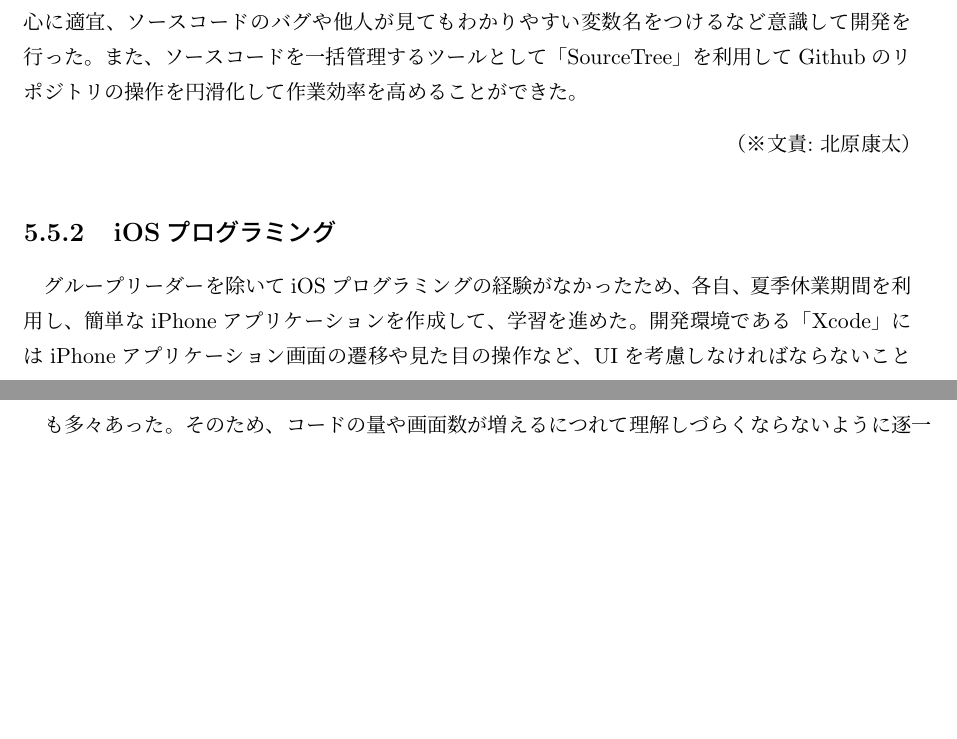
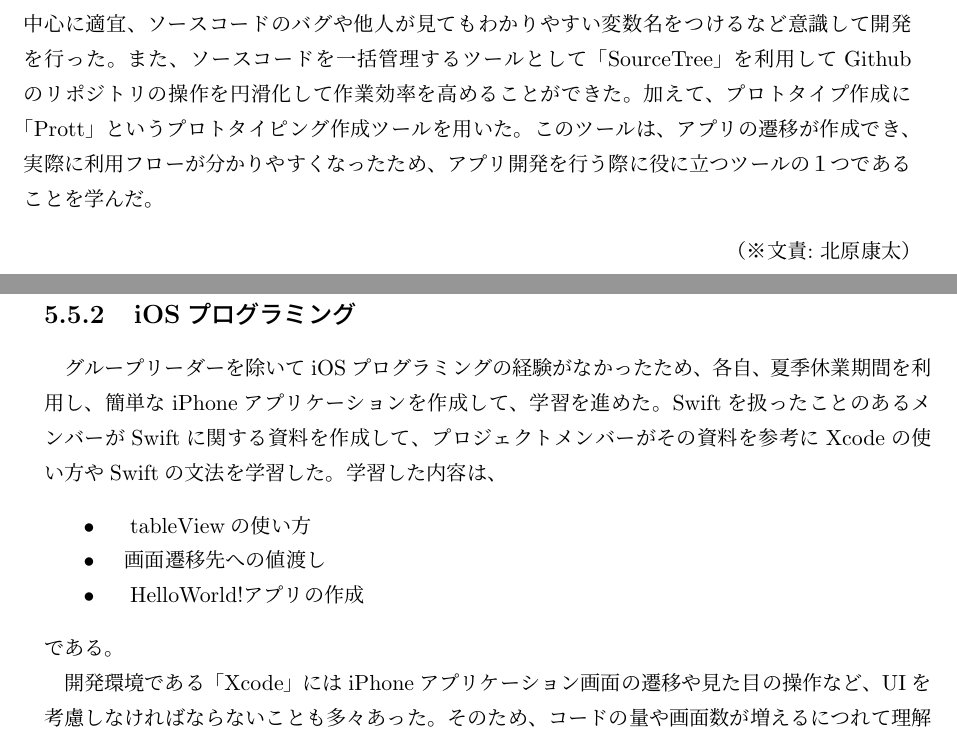
Before and after one commit to beaconFUN/hakob-final-report, a LaTeX thesis (report.tex): two parts of pages 30 and 31 of 35, joined at a grey line, cut so that both start at the same text, the shorter picture padded with empty space. Compiled offline with pLaTeX and dvipdfmx.

Commit message:
チーム開発とiosプログラミングを変更

```diff
--- a/report.tex
+++ b/report.tex
@@ -972,11 +973,24 @@ Gitを使用してソースコードのバージョン管理を行ったが、Gi
 \subsection{チーム開発}
 グループメンバーのほとんどがチーム開発をするのが初めてだったため、グループリーダーを中心に適宜、ソースコードのバグや他人が見てもわかりやすい変数名をつけるなど意識して開発を行った。
 また、ソースコードを一括管理するツールとして「SourceTree」を利用してGithubのリポジトリの操作を円滑化して作業効率を高めることができた。
+加えて、プロトタイプ作成に「Prott」というプロトタイピング作成ツールを用いた。このツールは、アプリの遷移が作成でき、実際に利用フローが分かりやすくなったため、アプリ開発を行う際に
+役に立つツールの１つであることを学んだ。
 
 \bunseki{北原康太}
 
 \subsection{iOSプログラミング}
 グループリーダーを除いてiOSプログラミングの経験がなかったため、各自、夏季休業期間を利用し、簡単なiPhoneアプリケーションを作成して、学習を進めた。
+Swiftを扱ったことのあるメンバーがSwiftに関する資料を作成して、プロジェクトメンバーがその資料を参考にXcodeの使い方やSwiftの文法を学習した。
+学習した内容は、
+\begin{itemize}
+
+\item　tableViewの使い方
+\item　画面遷移先への値渡し
+\item　HelloWorld!アプリの作成
+
+\end{itemize}
+である。
+
 開発環境である「Xcode」にはiPhoneアプリケーション画面の遷移や見た目の操作など、UIを考慮しなければならないことも多々あった。
 そのため、コードの量や画面数が増えるにつれて理解しづらくならないように逐一コメントを残すことを心がけた。
 
```
Also changed, not shown: report.tex (1 more changed lines).
